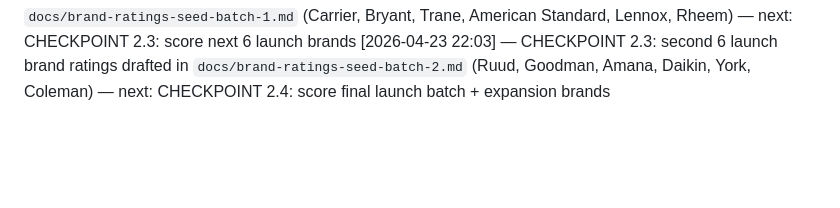
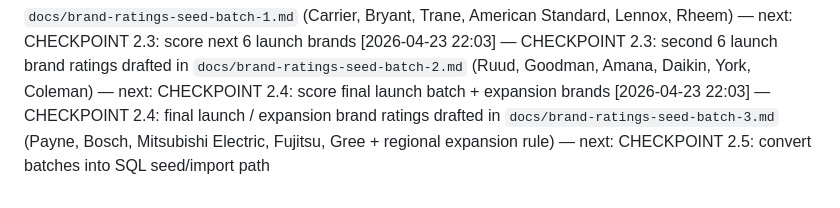
Before and after one commit to mxjarvisbuilds/neighborlywork, a Markdown page: docs/heartbeat.md, the part around the change. Rendered like a GitHub page; blank space fills up the shorter version.

Commit message:
docs: add final launch brand ratings batch

```diff
--- a/docs/heartbeat.md
+++ b/docs/heartbeat.md
@@ -24,3 +24,4 @@
 [2026-04-23 22:03] — CHECKPOINT 2.1: brand ratings methodology + source rubric documented in `docs/brand-ratings-methodology-v1.md` — next: CHECKPOINT 2.2: score first 6 launch brands
 [2026-04-23 22:03] — CHECKPOINT 2.2: first 6 launch brand ratings drafted in `docs/brand-ratings-seed-batch-1.md` (Carrier, Bryant, Trane, American Standard, Lennox, Rheem) — next: CHECKPOINT 2.3: score next 6 launch brands
 [2026-04-23 22:03] — CHECKPOINT 2.3: second 6 launch brand ratings drafted in `docs/brand-ratings-seed-batch-2.md` (Ruud, Goodman, Amana, Daikin, York, Coleman) — next: CHECKPOINT 2.4: score final launch batch + expansion brands
+[2026-04-23 22:03] — CHECKPOINT 2.4: final launch / expansion brand ratings drafted in `docs/brand-ratings-seed-batch-3.md` (Payne, Bosch, Mitsubishi Electric, Fujitsu, Gree + regional expansion rule) — next: CHECKPOINT 2.5: convert batches into SQL seed/import path
```
Also changed, not shown: docs/backend-decision-log.md (+1 -0 lines), docs/brand-ratings-seed-batch-3.md (added, +104 -0 lines).
